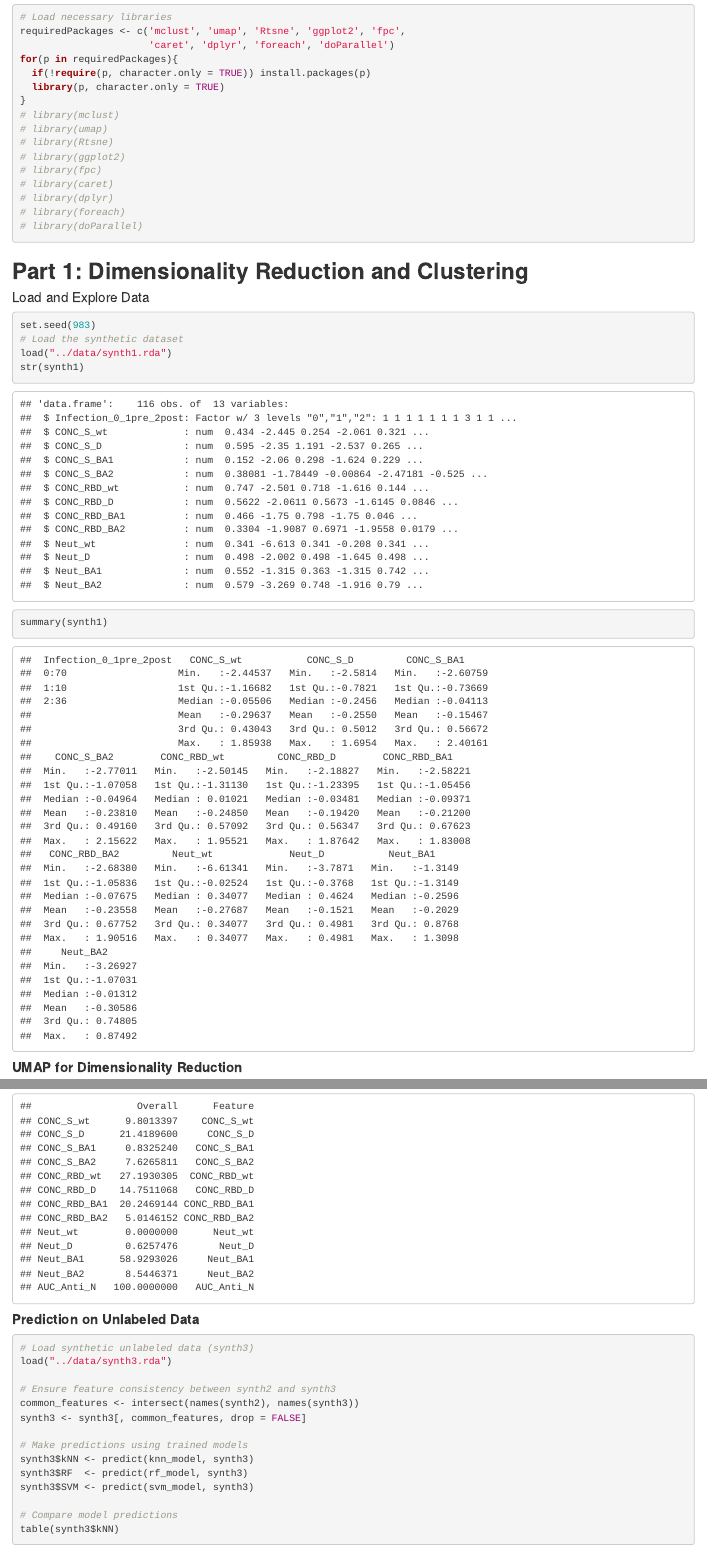
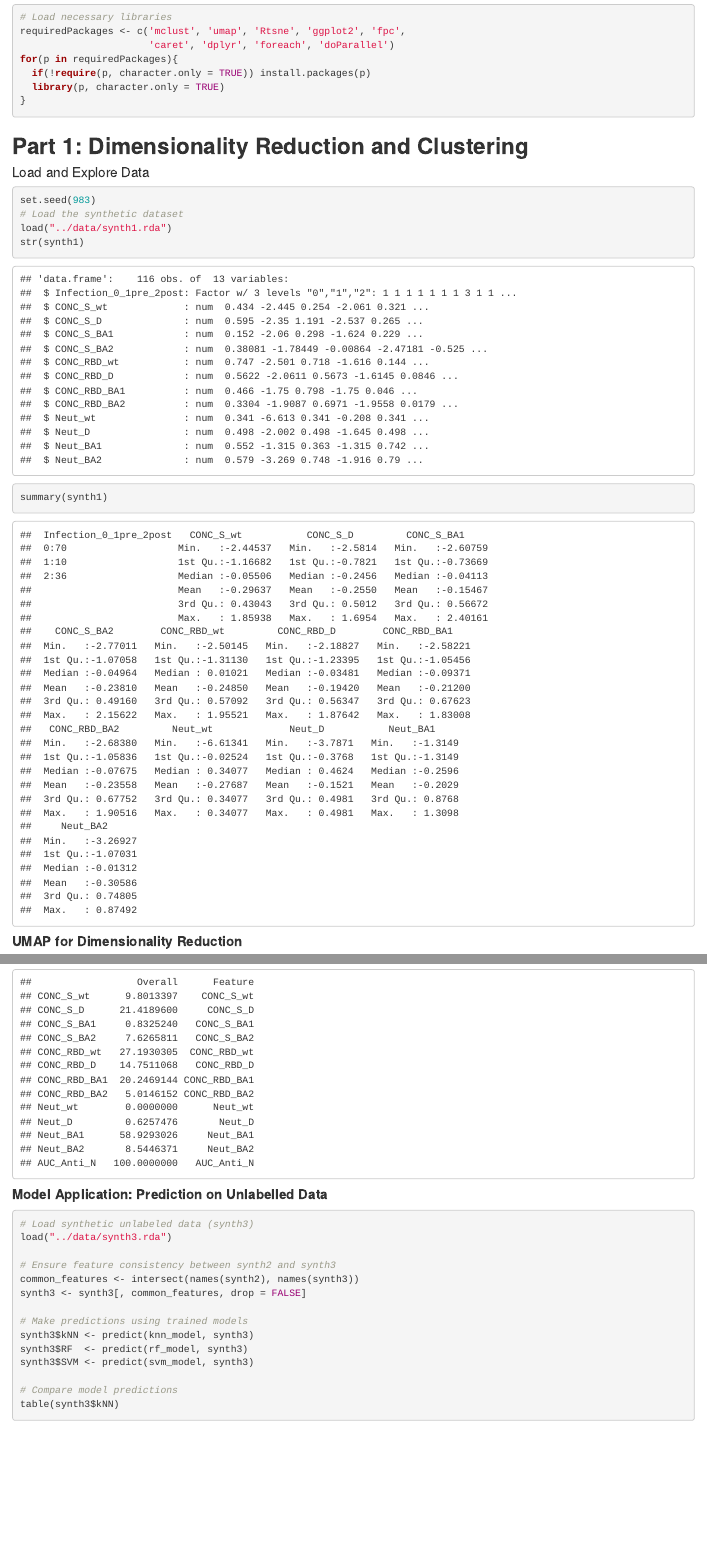
Before and after one commit to Giomu/ML_UI_detection, an R Markdown document (notebooks/ML_analysis.Rmd): the page in a window 1100 px wide, from 160 px down, and a second part further down, joined at a grey line. The pictures show the output file notebooks/ML_analysis.html that the author committed with the source, opened offline.

````diff
--- a/notebooks/ML_analysis.Rmd
+++ b/notebooks/ML_analysis.Rmd
@@ -17,15 +17,6 @@
   if(!require(p, character.only = TRUE)) install.packages(p)
   library(p, character.only = TRUE)
 }
-# library(mclust)
-# library(umap)
-# library(Rtsne)
-# library(ggplot2)
-# library(fpc)
-# library(caret)
-# library(dplyr)
-# library(foreach)
-# library(doParallel)
 ```
 
 ## **Part 1: Dimensionality Reduction and Clustering**
@@ -284,7 +275,7 @@
 print(importance_rf)
 ```
 
-#### **Prediction on Unlabeled Data**
+#### **Model Application: Prediction on Unlabelled Data**
 
 ```{r}
 # Load synthetic unlabeled data (synth3)
````
Also changed, not shown: R/1_UMAP_GMM.R (+3 -2 lines), R/2_UI_detection.R (+7 -7 lines), README.md, notebooks/ML_analysis.html.
